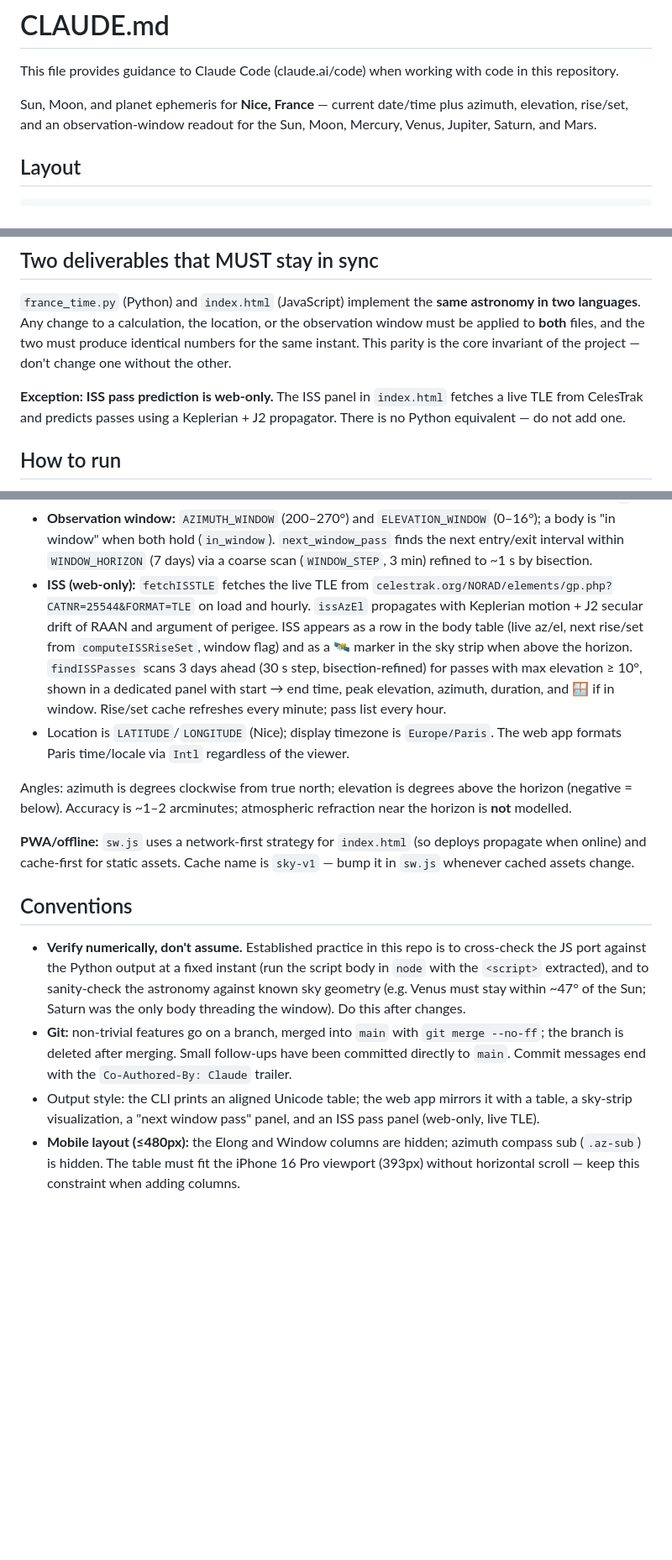
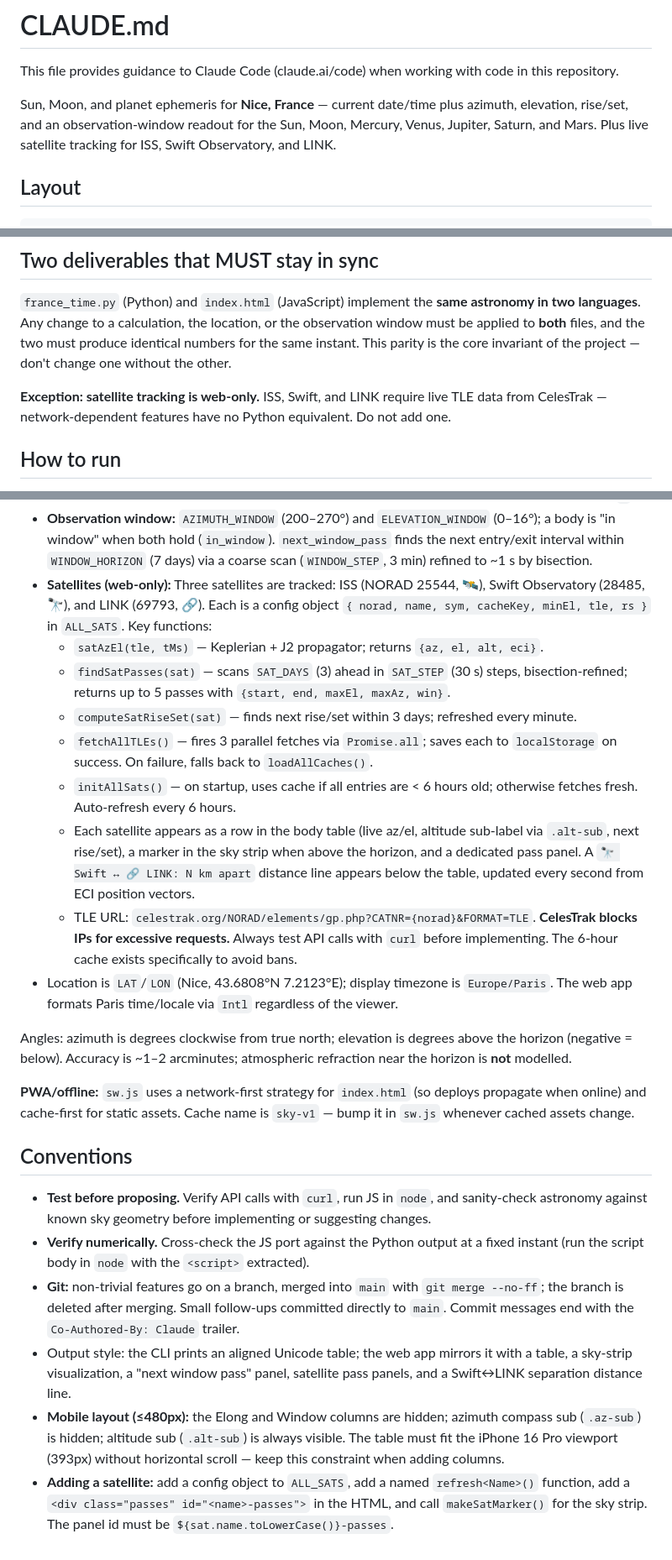
Before and after one commit to friherd/astronomy, a Markdown page: CLAUDE.md, 3 parts joined by grey strips. Shown at 84% size. Drawn GitHub-style; blank space fills up the shorter version.

Commit message:
Update CLAUDE.md for generic satellite infrastructure
Documents ALL_SATS, satAzEl, findSatPasses, fetchAllTLEs, the
Swift↔LINK distance line, alt-sub vs az-sub distinction, CelesTrak
rate-limit warning, and the recipe for adding a new satellite.

Co-Authored-By: Claude Sonnet 4.6 <noreply@anthropic.com>

```diff
--- a/CLAUDE.md
+++ b/CLAUDE.md
@@ -4,7 +4,8 @@ This file provides guidance to Claude Code (claude.ai/code) when working with co
 
 Sun, Moon, and planet ephemeris for **Nice, France** — current date/time plus
 azimuth, elevation, rise/set, and an observation-window readout for the Sun,
-Moon, Mercury, Venus, Jupiter, Saturn, and Mars.
+Moon, Mercury, Venus, Jupiter, Saturn, and Mars. Plus live satellite tracking
+for ISS, Swift Observatory, and LINK.
 
 ## Layout
 
@@ -32,9 +33,9 @@ observation window must be applied to **both** files, and the two must produce
 identical numbers for the same instant. This parity is the core invariant of the
 project — don't change one without the other.
 
-**Exception: ISS pass prediction is web-only.** The ISS panel in `index.html`
-fetches a live TLE from CelesTrak and predicts passes using a Keplerian + J2
-propagator. There is no Python equivalent — do not add one.
+**Exception: satellite tracking is web-only.** ISS, Swift, and LINK require live
+TLE data from CelesTrak — network-dependent features have no Python equivalent.
+Do not add one.
 
 ## How to run
 
@@ -60,17 +61,25 @@ Both are intentionally **dependency-free**. Keep them that way.
   (0–16°); a body is "in window" when both hold (`in_window`). `next_window_pass`
   finds the next entry/exit interval within `WINDOW_HORIZON` (7 days) via a coarse
   scan (`WINDOW_STEP`, 3 min) refined to ~1 s by bisection.
-- **ISS (web-only):** `fetchISSTLE` fetches the live TLE from
-  `celestrak.org/NORAD/elements/gp.php?CATNR=25544&FORMAT=TLE` on load and
-  hourly. `issAzEl` propagates with Keplerian motion + J2 secular drift of RAAN
-  and argument of perigee. ISS appears as a row in the body table (live az/el,
-  next rise/set from `computeISSRiseSet`, window flag) and as a 🛰️ marker in
-  the sky strip when above the horizon. `findISSPasses` scans 3 days ahead
-  (30 s step, bisection-refined) for passes with max elevation ≥ 10°, shown in
-  a dedicated panel with start → end time, peak elevation, azimuth, duration,
-  and 🪟 if in window. Rise/set cache refreshes every minute; pass list every
-  hour.
-- Location is `LATITUDE`/`LONGITUDE` (Nice); display timezone is `Europe/Paris`.
+- **Satellites (web-only):** Three satellites are tracked: ISS (NORAD 25544, 🛰️),
+  Swift Observatory (28485, 🔭), and LINK (69793, 🔗). Each is a config object
+  `{ norad, name, sym, cacheKey, minEl, tle, rs }` in `ALL_SATS`. Key functions:
+  - `satAzEl(tle, tMs)` — Keplerian + J2 propagator; returns `{az, el, alt, eci}`.
+  - `findSatPasses(sat)` — scans `SAT_DAYS` (3) ahead in `SAT_STEP` (30 s) steps,
+    bisection-refined; returns up to 5 passes with `{start, end, maxEl, maxAz, win}`.
+  - `computeSatRiseSet(sat)` — finds next rise/set within 3 days; refreshed every minute.
+  - `fetchAllTLEs()` — fires 3 parallel fetches via `Promise.all`; saves each to
+    `localStorage` on success. On failure, falls back to `loadAllCaches()`.
+  - `initAllSats()` — on startup, uses cache if all entries are < 6 hours old;
+    otherwise fetches fresh. Auto-refresh every 6 hours.
+  - Each satellite appears as a row in the body table (live az/el, altitude sub-label
+    via `.alt-sub`, next rise/set), a marker in the sky strip when above the horizon,
+    and a dedicated pass panel. A `🔭 Swift ↔ 🔗 LINK: N km apart` distance line
+    appears below the table, updated every second from ECI position vectors.
+  - TLE URL: `celestrak.org/NORAD/elements/gp.php?CATNR={norad}&FORMAT=TLE`.
+    **CelesTrak blocks IPs for excessive requests.** Always test API calls with
+    `curl` before implementing. The 6-hour cache exists specifically to avoid bans.
+- Location is `LAT`/`LON` (Nice, 43.6808°N 7.2123°E); display timezone is `Europe/Paris`.
   The web app formats Paris time/locale via `Intl` regardless of the viewer.
 
 Angles: azimuth is degrees clockwise from true north; elevation is degrees above
@@ -83,16 +92,21 @@ is `sky-v1` — bump it in `sw.js` whenever cached assets change.
 
 ## Conventions
 
-- **Verify numerically, don't assume.** Established practice in this repo is to
-  cross-check the JS port against the Python output at a fixed instant (run the
-  script body in `node` with the `<script>` extracted), and to sanity-check the
-  astronomy against known sky geometry (e.g. Venus must stay within ~47° of the
-  Sun; Saturn was the only body threading the window). Do this after changes.
+- **Test before proposing.** Verify API calls with `curl`, run JS in `node`, and
+  sanity-check astronomy against known sky geometry before implementing or suggesting changes.
+- **Verify numerically.** Cross-check the JS port against the Python output at a
+  fixed instant (run the script body in `node` with the `<script>` extracted).
 - **Git:** non-trivial features go on a branch, merged into `main` with
-  `git merge --no-ff`; the branch is deleted after merging. Small follow-ups have
-  been committed directly to `main`. Commit messages end with the
-  `Co-Authored-By: Claude` trailer.
+  `git merge --no-ff`; the branch is deleted after merging. Small follow-ups
+  committed directly to `main`. Commit messages end with the `Co-Authored-By: Claude` trailer.
 - Output style: the CLI prints an aligned Unicode table; the web app mirrors it
-  with a table, a sky-strip visualization, a "next window pass" panel, and an
-  ISS pass panel (web-only, live TLE).
-- **Mobile layout (≤480px):** the Elong and Window columns are hidden; azimuth compass sub (`.az-sub`) is hidden. The table must fit the iPhone 16 Pro viewport (393px) without horizontal scroll — keep this constraint when adding columns.
+  with a table, a sky-strip visualization, a "next window pass" panel, satellite
+  pass panels, and a Swift↔LINK separation distance line.
+- **Mobile layout (≤480px):** the Elong and Window columns are hidden; azimuth
+  compass sub (`.az-sub`) is hidden; altitude sub (`.alt-sub`) is always visible.
+  The table must fit the iPhone 16 Pro viewport (393px) without horizontal scroll —
+  keep this constraint when adding columns.
+- **Adding a satellite:** add a config object to `ALL_SATS`, add a named
+  `refresh<Name>()` function, add a `<div class="passes" id="<name>-passes">` in
+  the HTML, and call `makeSatMarker()` for the sky strip. The panel id must be
+  `${sat.name.toLowerCase()}-passes`.
```
